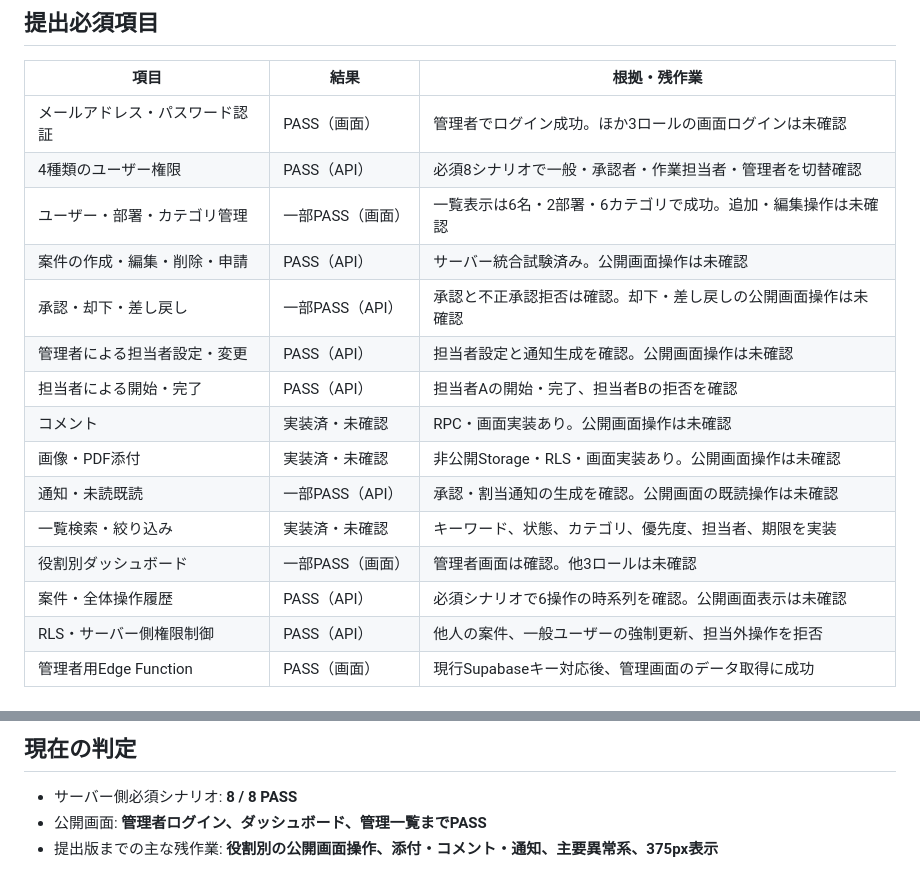
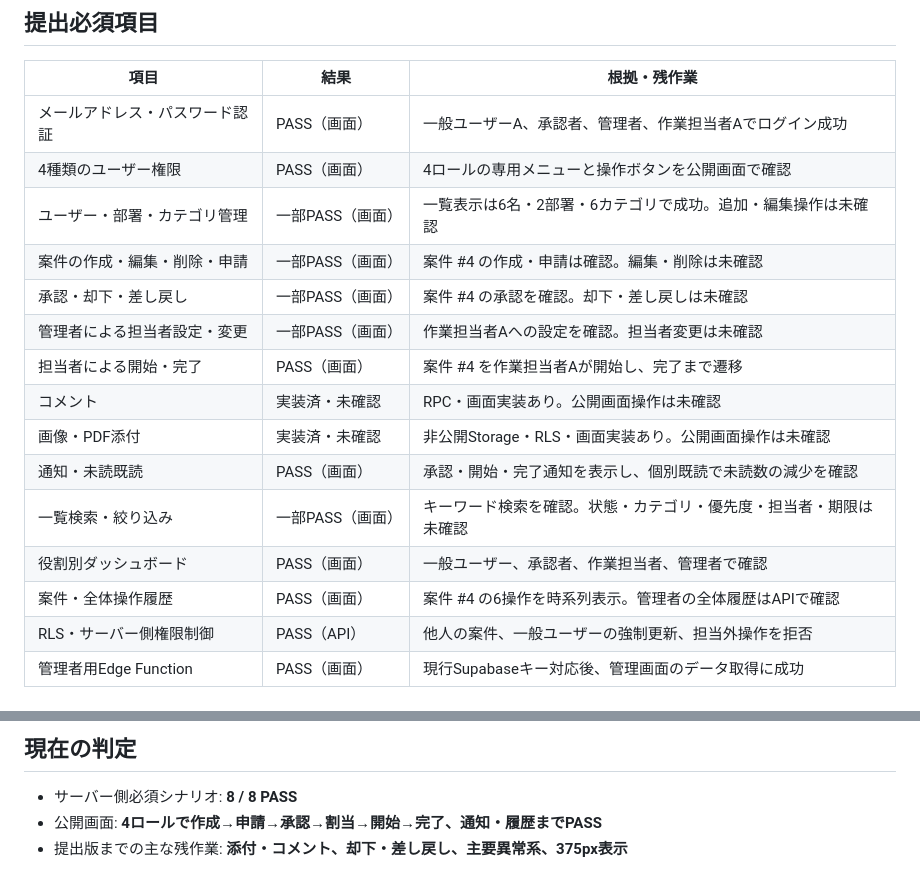
Before and after one commit to koutamada/impact-cell-ai-training, a Markdown page: docs/final-workflow/acceptance.md, 2 parts joined by grey strips. Rendered like a GitHub page.

```diff
--- a/docs/final-workflow/acceptance.md
+++ b/docs/final-workflow/acceptance.md
@@ -8,19 +8,19 @@
 
 | 項目 | 結果 | 根拠・残作業 |
 |---|---|---|
-| メールアドレス・パスワード認証 | PASS（画面） | 管理者でログイン成功。ほか3ロールの画面ログインは未確認 |
-| 4種類のユーザー権限 | PASS（API） | 必須8シナリオで一般・承認者・作業担当者・管理者を切替確認 |
+| メールアドレス・パスワード認証 | PASS（画面） | 一般ユーザーA、承認者、管理者、作業担当者Aでログイン成功 |
+| 4種類のユーザー権限 | PASS（画面） | 4ロールの専用メニューと操作ボタンを公開画面で確認 |
 | ユーザー・部署・カテゴリ管理 | 一部PASS（画面） | 一覧表示は6名・2部署・6カテゴリで成功。追加・編集操作は未確認 |
-| 案件の作成・編集・削除・申請 | PASS（API） | サーバー統合試験済み。公開画面操作は未確認 |
-| 承認・却下・差し戻し | 一部PASS（API） | 承認と不正承認拒否は確認。却下・差し戻しの公開画面操作は未確認 |
-| 管理者による担当者設定・変更 | PASS（API） | 担当者設定と通知生成を確認。公開画面操作は未確認 |
-| 担当者による開始・完了 | PASS（API） | 担当者Aの開始・完了、担当者Bの拒否を確認 |
+| 案件の作成・編集・削除・申請 | 一部PASS（画面） | 案件 #4 の作成・申請は確認。編集・削除は未確認 |
+| 承認・却下・差し戻し | 一部PASS（画面） | 案件 #4 の承認を確認。却下・差し戻しは未確認 |
+| 管理者による担当者設定・変更 | 一部PASS（画面） | 作業担当者Aへの設定を確認。担当者変更は未確認 |
+| 担当者による開始・完了 | PASS（画面） | 案件 #4 を作業担当者Aが開始し、完了まで遷移 |
 | コメント | 実装済・未確認 | RPC・画面実装あり。公開画面操作は未確認 |
 | 画像・PDF添付 | 実装済・未確認 | 非公開Storage・RLS・画面実装あり。公開画面操作は未確認 |
-| 通知・未読既読 | 一部PASS（API） | 承認・割当通知の生成を確認。公開画面の既読操作は未確認 |
-| 一覧検索・絞り込み | 実装済・未確認 | キーワード、状態、カテゴリ、優先度、担当者、期限を実装 |
-| 役割別ダッシュボード | 一部PASS（画面） | 管理者画面は確認。他3ロールは未確認 |
-| 案件・全体操作履歴 | PASS（API） | 必須シナリオで6操作の時系列を確認。公開画面表示は未確認 |
+| 通知・未読既読 | PASS（画面） | 承認・開始・完了通知を表示し、個別既読で未読数の減少を確認 |
+| 一覧検索・絞り込み | 一部PASS（画面） | キーワード検索を確認。状態・カテゴリ・優先度・担当者・期限は未確認 |
+| 役割別ダッシュボード | PASS（画面） | 一般ユーザー、承認者、作業担当者、管理者で確認 |
+| 案件・全体操作履歴 | PASS（画面） | 案件 #4 の6操作を時系列表示。管理者の全体履歴はAPIで確認 |
 | RLS・サーバー側権限制御 | PASS（API） | 他人の案件、一般ユーザーの強制更新、担当外操作を拒否 |
 | 管理者用Edge Function | PASS（画面） | 現行Supabaseキー対応後、管理画面のデータ取得に成功 |
 
@@ -41,5 +41,5 @@
 ## 現在の判定
 
 - サーバー側必須シナリオ: **8 / 8 PASS**
-- 公開画面: **管理者ログイン、ダッシュボード、管理一覧までPASS**
-- 提出版までの主な残作業: **役割別の公開画面操作、添付・コメント・通知、主要異常系、375px表示**
+- 公開画面: **4ロールで作成→申請→承認→割当→開始→完了、通知・履歴までPASS**
+- 提出版までの主な残作業: **添付・コメント、却下・差し戻し、主要異常系、375px表示**
```
Also changed, not shown: docs/final-workflow/test-report.md (+11 -2 lines).
